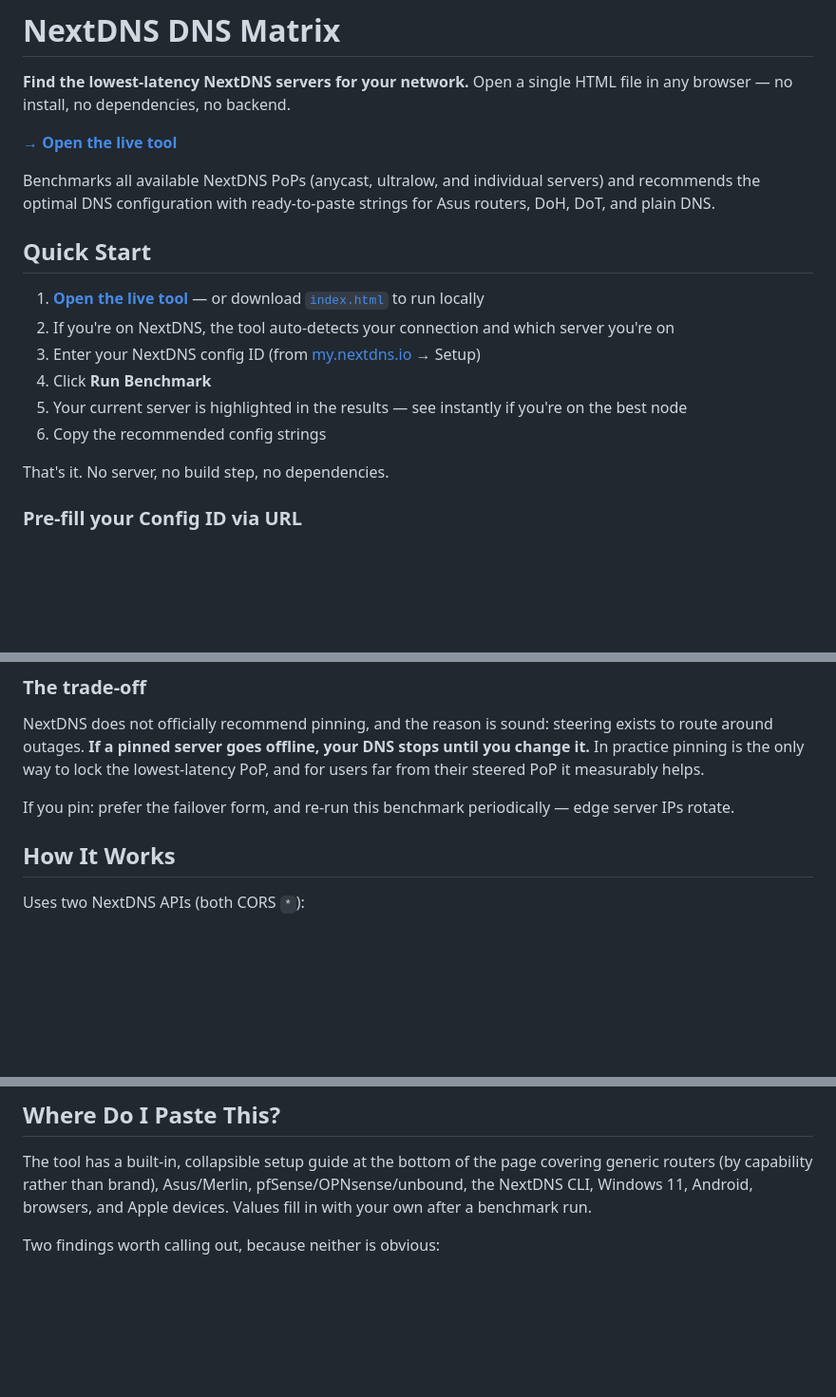
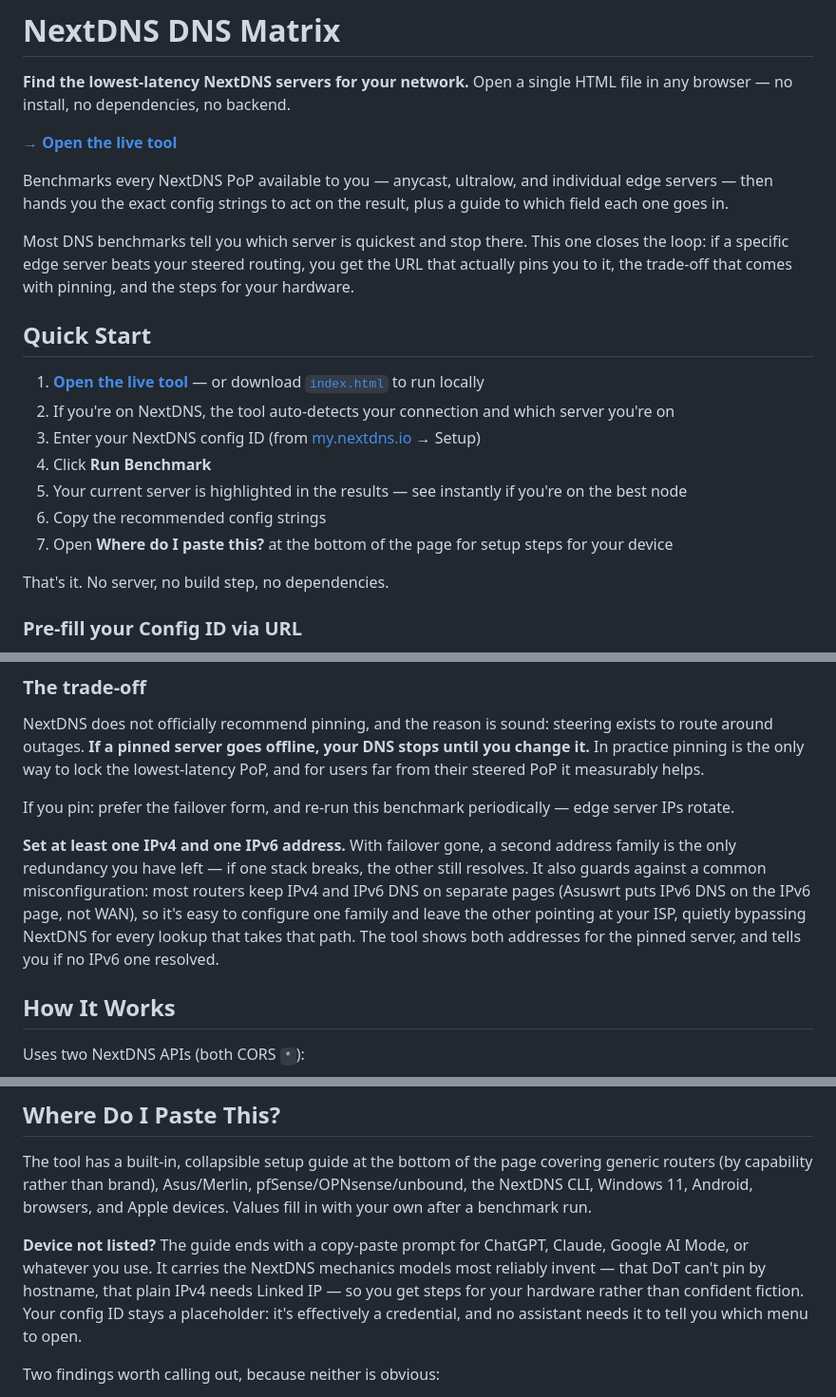
Before and after one commit to tracerman/nextdns-dns-matrix, a Markdown page: README.md, 3 parts joined by grey strips. Shown at 95% size. GitHub-like rendering; blank space fills up the shorter version.

Commit message:
docs: bring the README up to 1.6.0
The opening still described the tool as a benchmark that recommends a config,
which was the pre-pinning story. It now leads with what actually distinguishes
it: most benchmarks tell you which server is quickest and stop, this one gives
you the string that pins you to it and the steps to apply it.

Adds the AI prompt to the setup section, including why the config ID stays a
placeholder, and documents the dual-stack rule in the pinning section — with
failover gone, a second address family is the only redundancy left.

Co-Authored-By: Claude Opus 5 <noreply@anthropic.com>

```diff
--- a/README.md
+++ b/README.md
@@ -4,7 +4,9 @@
 
 **[→ Open the live tool](https://tracerman.github.io/nextdns-dns-matrix/)**
 
-Benchmarks all available NextDNS PoPs (anycast, ultralow, and individual servers) and recommends the optimal DNS configuration with ready-to-paste strings for Asus routers, DoH, DoT, and plain DNS.
+Benchmarks every NextDNS PoP available to you — anycast, ultralow, and individual edge servers — then hands you the exact config strings to act on the result, plus a guide to which field each one goes in.
+
+Most DNS benchmarks tell you which server is quickest and stop there. This one closes the loop: if a specific edge server beats your steered routing, you get the URL that actually pins you to it, the trade-off that comes with pinning, and the steps for your hardware.
 
 ## Quick Start
 
@@ -14,6 +16,7 @@ Benchmarks all available NextDNS PoPs (anycast, ultralow, and individual servers
 4. Click **Run Benchmark**
 5. Your current server is highlighted in the results — see instantly if you're on the best node
 6. Copy the recommended config strings
+7. Open **Where do I paste this?** at the bottom of the page for setup steps for your device
 
 That's it. No server, no build step, no dependencies.
 
@@ -130,6 +133,8 @@ NextDNS does not officially recommend pinning, and the reason is sound: steering
 
 If you pin: prefer the failover form, and re-run this benchmark periodically — edge server IPs rotate.
 
+**Set at least one IPv4 and one IPv6 address.** With failover gone, a second address family is the only redundancy you have left — if one stack breaks, the other still resolves. It also guards against a common misconfiguration: most routers keep IPv4 and IPv6 DNS on separate pages (Asuswrt puts IPv6 DNS on the IPv6 page, not WAN), so it's easy to configure one family and leave the other pointing at your ISP, quietly bypassing NextDNS for every lookup that takes that path. The tool shows both addresses for the pinned server, and tells you if no IPv6 one resolved.
+
 ## How It Works
 
 Uses two NextDNS APIs (both CORS `*`):
@@ -194,6 +199,8 @@ Raw IPs for unencrypted fallback or IoT devices.
 
 The tool has a built-in, collapsible setup guide at the bottom of the page covering generic routers (by capability rather than brand), Asus/Merlin, pfSense/OPNsense/unbound, the NextDNS CLI, Windows 11, Android, browsers, and Apple devices. Values fill in with your own after a benchmark run.
 
+**Device not listed?** The guide ends with a copy-paste prompt for ChatGPT, Claude, Google AI Mode, or whatever you use. It carries the NextDNS mechanics models most reliably invent — that DoT can't pin by hostname, that plain IPv4 needs Linked IP — so you get steps for your hardware rather than confident fiction. Your config ID stays a placeholder: it's effectively a credential, and no assistant needs it to tell you which menu to open.
+
 Two findings worth calling out, because neither is obvious:
 
 - **Windows 11** only offers its encrypted-DNS dropdown for resolvers it already knows (Cloudflare, Google, Quad9). NextDNS isn't on that list — you must register the template with `Add-DnsClientDohServerAddress` first. Because Windows pairs an *IP* with a *DoH template*, it's one of the few clients that can pin to a specific edge server.
```
